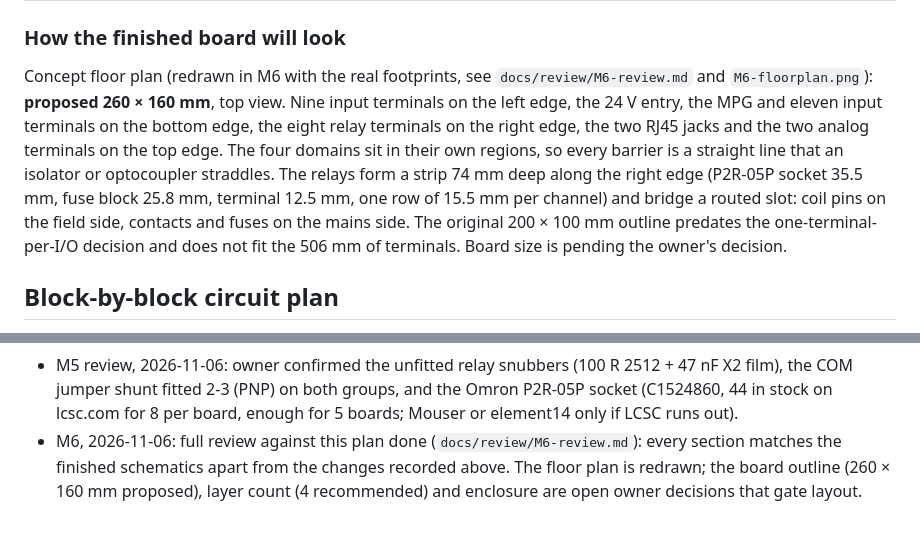
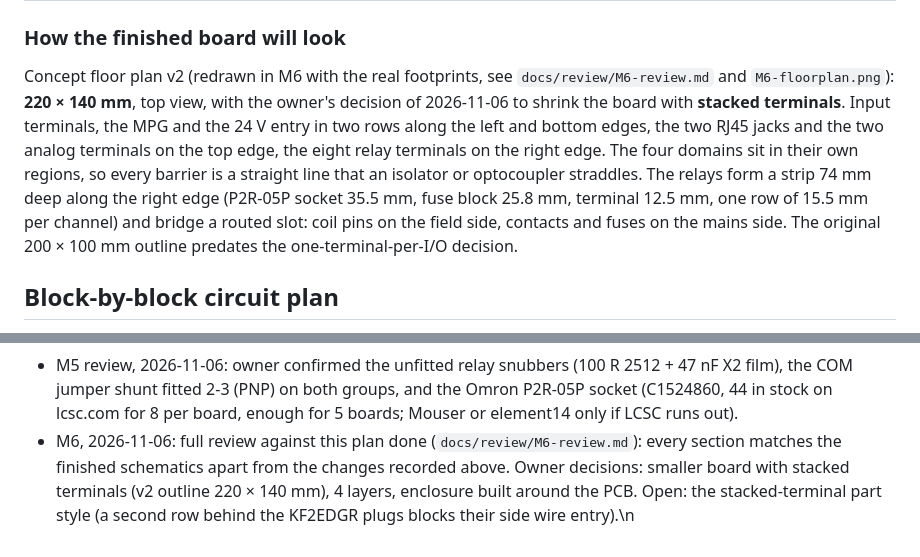
Before and after one commit to yi-aditya/LCEC-IO, a Markdown page: docs/plan.md, 2 parts joined by grey strips. Rendered like a GitHub page.

```diff
--- a/docs/plan.md
+++ b/docs/plan.md
@@ -58,7 +58,7 @@ The STM32 is the only part that talks to every domain, and only through the barr
 
 ### How the finished board will look
 
-Concept floor plan (redrawn in M6 with the real footprints, see `docs/review/M6-review.md` and `M6-floorplan.png`): **proposed 260 × 160 mm**, top view. Nine input terminals on the left edge, the 24 V entry, the MPG and eleven input terminals on the bottom edge, the eight relay terminals on the right edge, the two RJ45 jacks and the two analog terminals on the top edge. The four domains sit in their own regions, so every barrier is a straight line that an isolator or optocoupler straddles. The relays form a strip 74 mm deep along the right edge (P2R-05P socket 35.5 mm, fuse block 25.8 mm, terminal 12.5 mm, one row of 15.5 mm per channel) and bridge a routed slot: coil pins on the field side, contacts and fuses on the mains side. The original 200 × 100 mm outline predates the one-terminal-per-I/O decision and does not fit the 506 mm of terminals. Board size is pending the owner's decision.
+Concept floor plan v2 (redrawn in M6 with the real footprints, see `docs/review/M6-review.md` and `M6-floorplan.png`): **220 × 140 mm**, top view, with the owner's decision of 2026-11-06 to shrink the board with **stacked terminals**. Input terminals, the MPG and the 24 V entry in two rows along the left and bottom edges, the two RJ45 jacks and the two analog terminals on the top edge, the eight relay terminals on the right edge. The four domains sit in their own regions, so every barrier is a straight line that an isolator or optocoupler straddles. The relays form a strip 74 mm deep along the right edge (P2R-05P socket 35.5 mm, fuse block 25.8 mm, terminal 12.5 mm, one row of 15.5 mm per channel) and bridge a routed slot: coil pins on the field side, contacts and fuses on the mains side. The original 200 × 100 mm outline predates the one-terminal-per-I/O decision.
 
 ## Block-by-block circuit plan
 
@@ -255,4 +255,4 @@ Each milestone ends at a review gate; the next one starts only after approval.
 - M4, 2026-11-06: the EtherCAT sheet follows the EVB-LAN9252-SPI reference (supplied by the owner): chip mode 00, E2PSIZE high (24LC32A), TESTMODE/FX straps low, one 220 R ferrite (Murata BLM18EG221SN1D, C85827) each for VDD33TXRX1, VDD33TXRX2, VDD33BIAS and VDD12TX, 49.9 R terminations and centre taps on each port's filtered 3.3 V with 22 nF. Deviations from the EVB, all listed in `docs/review/M4-ethercat.md`: shared oscillator instead of a crystal, 24LC32A with 4.7 k pull-ups and WP low, no RST# capacitor/button, shield to PE through 1 nF/2 kV and 1 M.
 - M5, 2026-11-06: I/O sheets drawn as planned. Inputs: one 4-channel sheet reused 5 times under a parent sheet that holds, per group (DI, SEL), the sensor-supply PTC and the COM jumper (shunt fitted for PNP). Relays: coil and contact sides of each P2R-05P are separated by a dashed barrier; unfitted RC snubber footprints are drawn as 100 R (2512) + 47 nF X2 film proposals, values to be confirmed at layout. MPG: the AM26LS32A runs from +5V_IO, the CA-IS3742LN field side on +5V_IO and its logic side on +3V3. Analog: CA-IS3740HW field side on +5V_A (78L05 from +15V_A). BOM estimates are replaced by the placed counts (see `docs/review/M5-io-sheets.md`).
 - M5 review, 2026-11-06: owner confirmed the unfitted relay snubbers (100 R 2512 + 47 nF X2 film), the COM jumper shunt fitted 2-3 (PNP) on both groups, and the Omron P2R-05P socket (C1524860, 44 in stock on lcsc.com for 8 per board, enough for 5 boards; Mouser or element14 only if LCSC runs out).
-- M6, 2026-11-06: full review against this plan done (`docs/review/M6-review.md`): every section matches the finished schematics apart from the changes recorded above. The floor plan is redrawn; the board outline (260 × 160 mm proposed), layer count (4 recommended) and enclosure are open owner decisions that gate layout.
+- M6, 2026-11-06: full review against this plan done (`docs/review/M6-review.md`): every section matches the finished schematics apart from the changes recorded above. Owner decisions: smaller board with stacked terminals (v2 outline 220 × 140 mm), 4 layers, enclosure built around the PCB. Open: the stacked-terminal part style (a second row behind the KF2EDGR plugs blocks their side wire entry).\n
```
Also changed, not shown: docs/review/M6-review.md (+14 -9 lines), docs/review/M6-floorplan.png, 2 other files.
